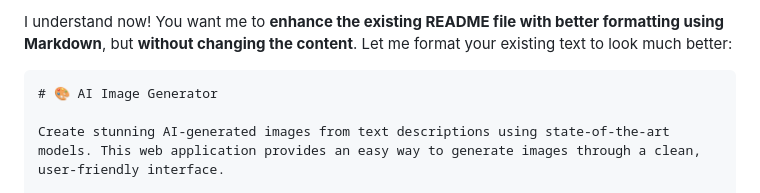
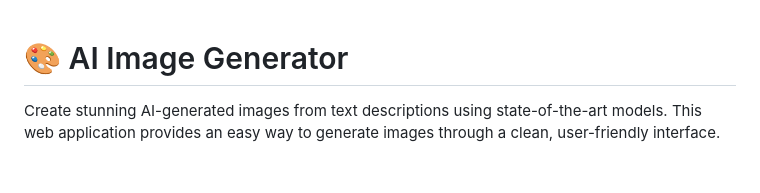
Before and after one commit to shivaraj221/ImageGenerator, a Markdown page: README.md, the part around one of its changes. GitHub-like rendering; blank space fills up the shorter version.

Commit message:
Improve README formatting with Markdown
Enhanced formatting of the README file using Markdown without altering the content.

````diff
--- a/README.md
+++ b/README.md
@@ -1,6 +1,3 @@
-I understand now! You want me to **enhance the existing README file with better formatting using Markdown**, but **without changing the content**. Let me format your existing text to look much better:
-
-```markdown
 # 🎨 AI Image Generator
 
 Create stunning AI-generated images from text descriptions using state-of-the-art models. This web application provides an easy way to generate images through a clean, user-friendly interface.
````
Also changed, not shown: other parts of README.md (+10 -21 lines).
